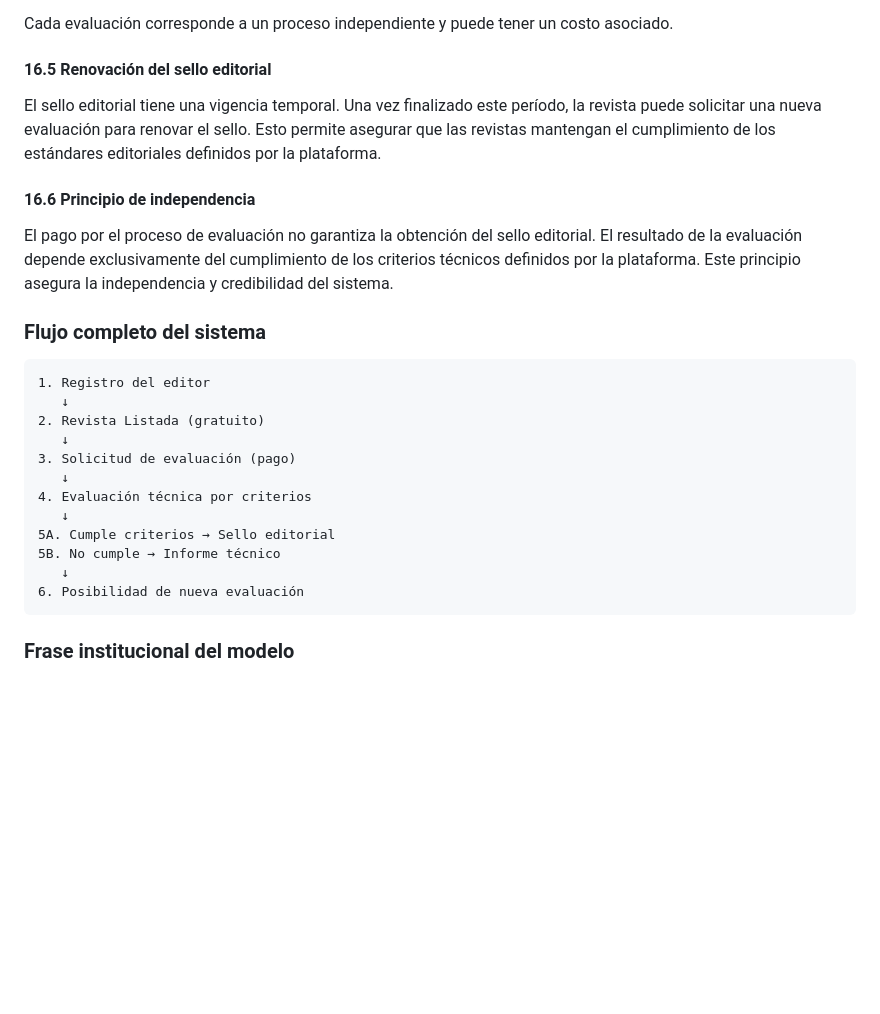
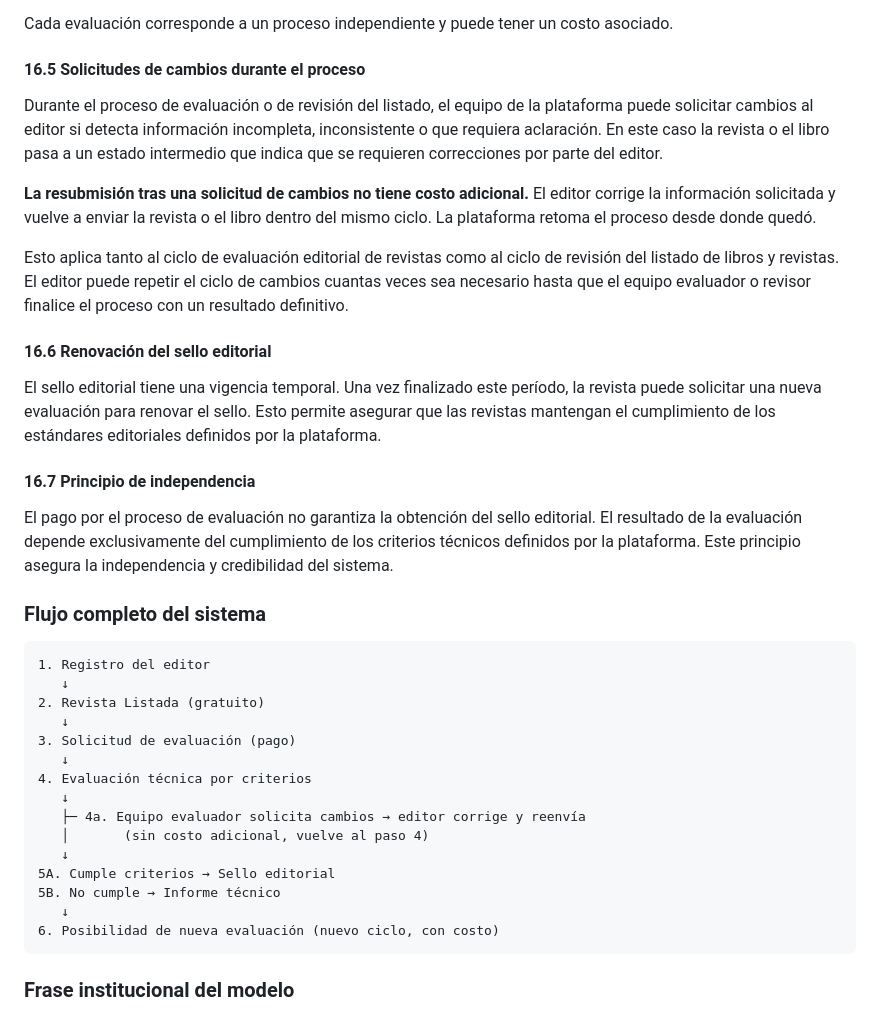
Before and after one commit to aldorodrigo/OpenSciRank, a Markdown page: business-logic.md, the part around the change. GitHub-like rendering; blank space fills up the shorter version.

Commit message:
docs: agregar regla "resubmit tras requires_changes_* es gratuito"
business-logic.md: nueva seccion 16.5 "Solicitudes de cambios durante
el proceso" que explicita que la resubmision tras pedido de cambios
no tiene costo adicional (aplica tanto a evaluacion como a listing,
revistas y libros). Renumeradas 16.6 (Renovacion) y 16.7 (Principio
de independencia). Flujo del sistema actualizado con el loop 4a.

CLAUDE.md: status machine refleja "[user corrects, FREE]" en lugar
del incorrecto "[user pays again]" para requires_changes_evaluation,
y aclara que cada evaluacion o re-evaluacion si tiene costo.

Co-Authored-By: Claude Opus 4.7 <noreply@anthropic.com>

````diff
--- a/business-logic.md
+++ b/business-logic.md
@@ -276,11 +276,19 @@ Cada solicitud de evaluación constituye un nuevo ciclo de evaluación:
 
 Cada evaluación corresponde a un proceso independiente y puede tener un costo asociado.
 
-#### 16.5 Renovación del sello editorial
+#### 16.5 Solicitudes de cambios durante el proceso
+
+Durante el proceso de evaluación o de revisión del listado, el equipo de la plataforma puede solicitar cambios al editor si detecta información incompleta, inconsistente o que requiera aclaración. En este caso la revista o el libro pasa a un estado intermedio que indica que se requieren correcciones por parte del editor.
+
+**La resubmisión tras una solicitud de cambios no tiene costo adicional.** El editor corrige la información solicitada y vuelve a enviar la revista o el libro dentro del mismo ciclo. La plataforma retoma el proceso desde donde quedó.
+
+Esto aplica tanto al ciclo de evaluación editorial de revistas como al ciclo de revisión del listado de libros y revistas. El editor puede repetir el ciclo de cambios cuantas veces sea necesario hasta que el equipo evaluador o revisor finalice el proceso con un resultado definitivo.
+
+#### 16.6 Renovación del sello editorial
 
 El sello editorial tiene una vigencia temporal. Una vez finalizado este período, la revista puede solicitar una nueva evaluación para renovar el sello. Esto permite asegurar que las revistas mantengan el cumplimiento de los estándares editoriales definidos por la plataforma.
 
-#### 16.6 Principio de independencia
+#### 16.7 Principio de independencia
 
 El pago por el proceso de evaluación no garantiza la obtención del sello editorial. El resultado de la evaluación depende exclusivamente del cumplimiento de los criterios técnicos definidos por la plataforma. Este principio asegura la independencia y credibilidad del sistema.
 
@@ -295,10 +303,13 @@ El pago por el proceso de evaluación no garantiza la obtención del sello edito
    ↓
 4. Evaluación técnica por criterios
    ↓
+   ├─ 4a. Equipo evaluador solicita cambios → editor corrige y reenvía
+   │       (sin costo adicional, vuelve al paso 4)
+   ↓
 5A. Cumple criterios → Sello editorial
 5B. No cumple → Informe técnico
    ↓
-6. Posibilidad de nueva evaluación
+6. Posibilidad de nueva evaluación (nuevo ciclo, con costo)
 ```
 
 ### Frase institucional del modelo
````
Also changed, not shown: CLAUDE.md (+6 -3 lines).
